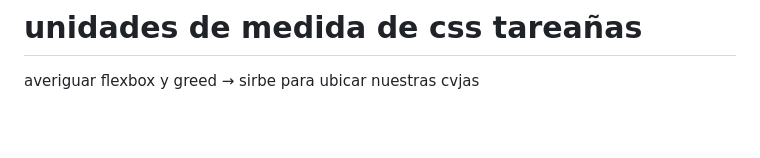
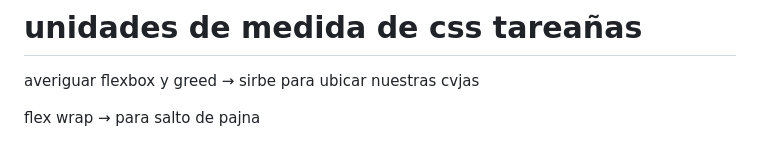
Before and after one commit to CRISTIANS02/CSS_JMA, a Markdown page: README.md, the part around the change. Drawn GitHub-style; blank space fills up the shorter version.

```diff
--- a/README.md
+++ b/README.md
@@ -59,3 +59,5 @@ h1{
 # unidades de medida de css tareañas
 
 averiguar flexbox y greed   → sirbe para ubicar nuestras cvjas
+
+flex wrap → para salto de pajna
```
Also changed, not shown: tarea_bandera/movil.jpg (added), 4 other files.
